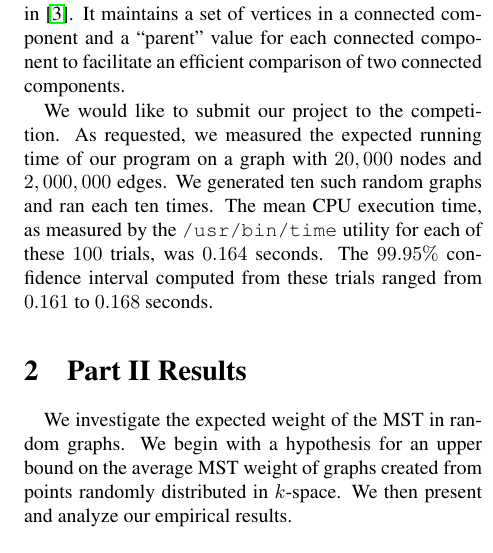
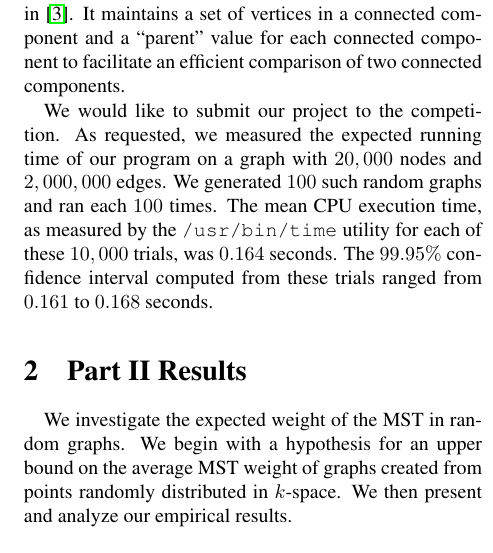
Before and after one commit to dound/mst, a LaTeX document (writeup/report.tex, which reads writeup/algbrief.tex): part of one column of page 1 of 5, cut so that both start at the same text. Compiled offline with pdfLaTeX.

Commit message:
lots more results for 20k nodes + 2000k edges for pre-competition thing

```diff
--- a/writeup/algbrief.tex
+++ b/writeup/algbrief.tex
@@ -19,8 +19,8 @@ efficient comparison of two connected components.
 
 We would like to submit our project to the competition. As requested, we
 measured the expected running time of our program on a graph with $20,000$ nodes
-and $2,000,000$ edges.  We generated ten such random graphs and ran each ten
+and $2,000,000$ edges.  We generated $100$ such random graphs and ran each $100$
 times.  The mean CPU execution time, as measured by the \texttt{/usr/bin/time}
-utility for each of these $100$ trials, was $0.164$ seconds.  The $99.95\%$
+utility for each of these $10,000$ trials, was $0.164$ seconds.  The $99.95\%$
 confidence interval computed from these trials ranged from $0.161$ to $0.168$
 seconds.
```
